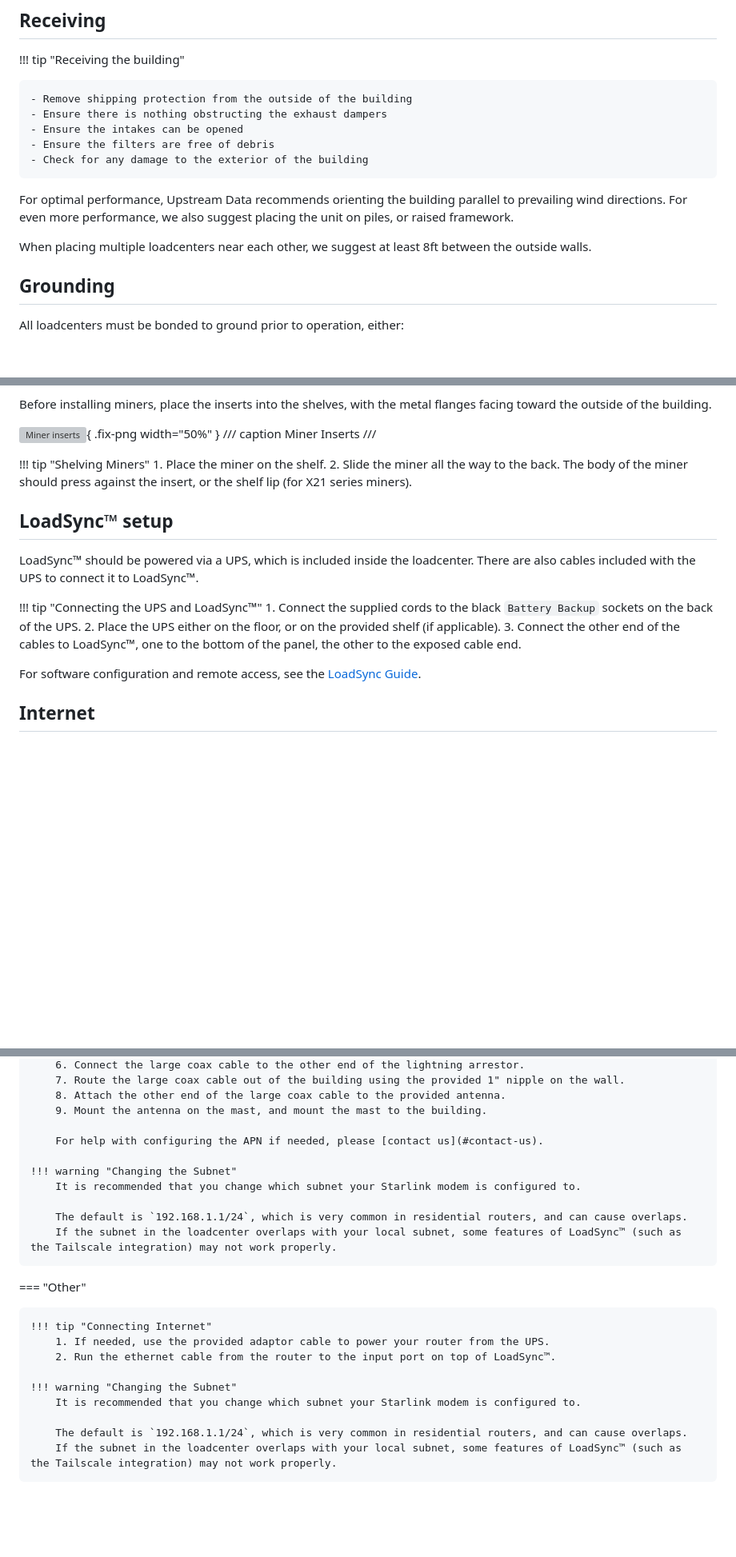
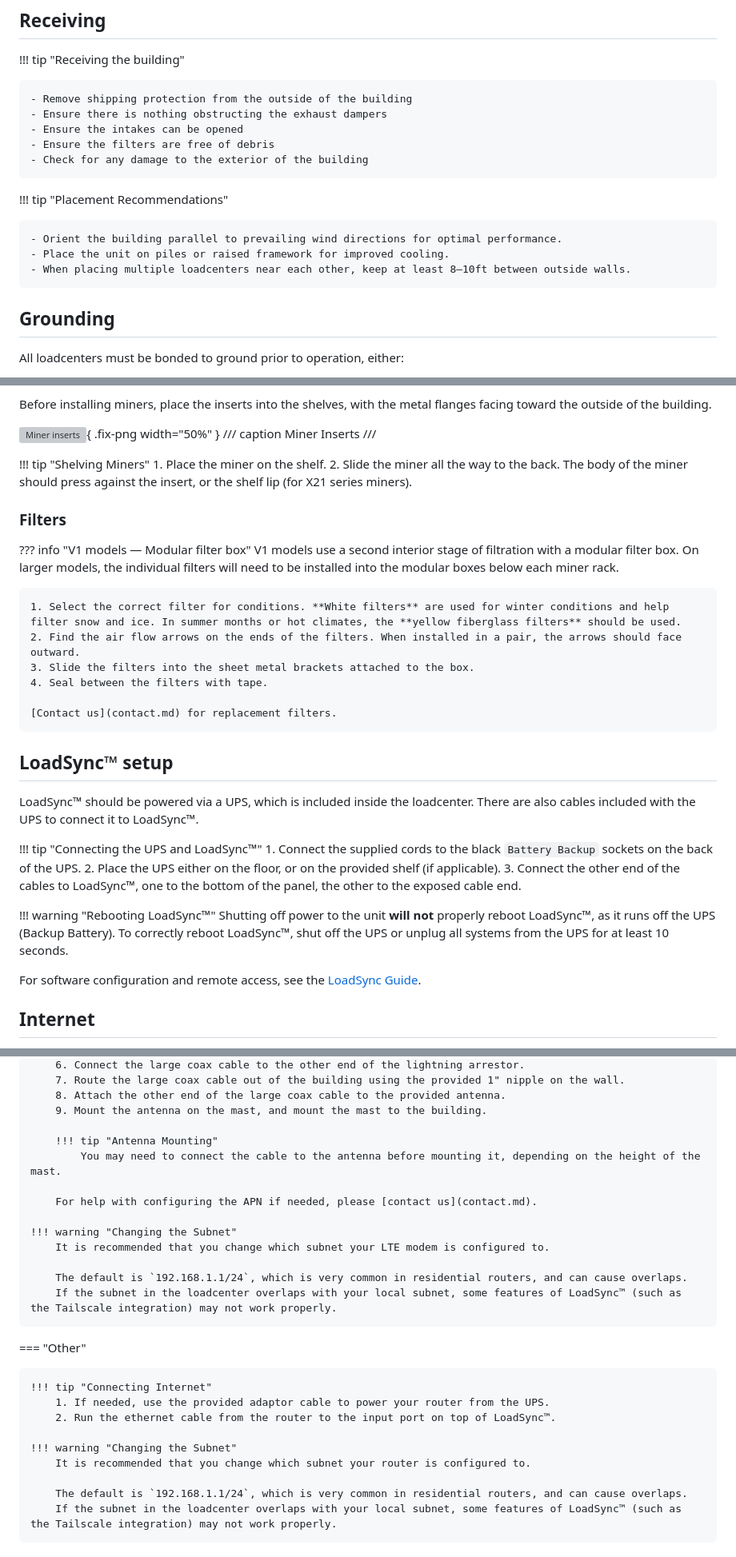
Before and after one commit to UpstreamData/UpstreamData.github.io, a Markdown page: docs/guides/initial-setup.md, 3 parts joined by grey strips. Shown at 80% size. Drawn GitHub-style; blank space fills up the shorter version; grey boxes are pictures that could not be loaded.

```diff
--- a/docs/guides/initial-setup.md
+++ b/docs/guides/initial-setup.md
@@ -10,10 +10,11 @@
     - Ensure the filters are free of debris
     - Check for any damage to the exterior of the building
 
-For optimal performance, Upstream Data recommends orienting the building parallel to prevailing wind directions.
-For even more performance, we also suggest placing the unit on piles, or raised framework.
+!!! tip "Placement Recommendations"
 
-When placing multiple loadcenters near each other, we suggest at least 8ft between the outside walls.
+    - Orient the building parallel to prevailing wind directions for optimal performance.
+    - Place the unit on piles or raised framework for improved cooling.
+    - When placing multiple loadcenters near each other, keep at least 8–10ft between outside walls.
 
 ## Grounding
 
@@ -93,6 +97,18 @@ Miner Inserts
     1. Place the miner on the shelf.
     2. Slide the miner all the way to the back. The body of the miner should press against the insert, or the shelf lip (for X21 series miners).
 
+### Filters
+
+??? info "V1 models — Modular filter box"
+    V1 models use a second interior stage of filtration with a modular filter box. On larger models, the individual filters will need to be installed into the modular boxes below each miner rack.
+
+    1. Select the correct filter for conditions. **White filters** are used for winter conditions and help filter snow and ice. In summer months or hot climates, the **yellow fiberglass filters** should be used.
+    2. Find the air flow arrows on the ends of the filters. When installed in a pair, the arrows should face outward.
+    3. Slide the filters into the sheet metal brackets attached to the box.
+    4. Seal between the filters with tape.
+
+    [Contact us](contact.md) for replacement filters.
+
 ## LoadSync™ setup
 
 LoadSync™ should be powered via a UPS, which is included inside the loadcenter. There are also cables included with the UPS to connect it to LoadSync™.
@@ -101,6 +117,9 @@ LoadSync™ should be powered via a UPS, which is included inside the loadcenter
     1. Connect the supplied cords to the black `Battery Backup` sockets on the back of the UPS.
     2. Place the UPS either on the floor, or on the provided shelf (if applicable).
     3. Connect the other end of the cables to LoadSync™, one to the bottom of the panel, the other to the exposed cable end.
+
+!!! warning "Rebooting LoadSync™"
+    Shutting off power to the unit **will not** properly reboot LoadSync™, as it runs off the UPS (Backup Battery). To correctly reboot LoadSync™, shut off the UPS or unplug all systems from the UPS for at least 10 seconds.
 
 For software configuration and remote access, see the [LoadSync Guide](loadsync.md).
 
@@ -138,10 +157,13 @@ Internet is routed in via a port on the top of the LoadSync™ panel.
         8. Attach the other end of the large coax cable to the provided antenna.
         9. Mount the antenna on the mast, and mount the mast to the building.
 
-        For help with configuring the APN if needed, please [contact us](#contact-us).
+        !!! tip "Antenna Mounting"
+            You may need to connect the cable to the antenna before mounting it, depending on the height of the mast.
+
+        For help with configuring the APN if needed, please [contact us](contact.md).
 
     !!! warning "Changing the Subnet"
-        It is recommended that you change which subnet your Starlink modem is configured to.
+        It is recommended that you change which subnet your LTE modem is configured to.
 
         The default is `192.168.1.1/24`, which is very common in residential routers, and can cause overlaps.
         If the subnet in the loadcenter overlaps with your local subnet, some features of LoadSync™ (such as the Tailscale integration) may not work properly.
@@ -153,7 +175,7 @@ Internet is routed in via a port on the top of the LoadSync™ panel.
         2. Run the ethernet cable from the router to the input port on top of LoadSync™.
 
     !!! warning "Changing the Subnet"
-        It is recommended that you change which subnet your Starlink modem is configured to.
+        It is recommended that you change which subnet your router is configured to.
 
         The default is `192.168.1.1/24`, which is very common in residential routers, and can cause overlaps.
         If the subnet in the loadcenter overlaps with your local subnet, some features of LoadSync™ (such as the Tailscale integration) may not work properly.
```
Also changed, not shown: other parts of docs/guides/initial-setup.md (+36 -10 lines).
